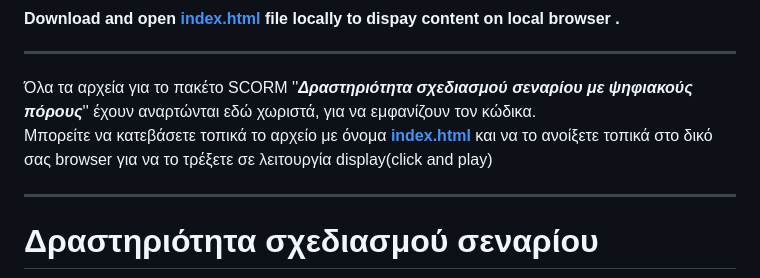
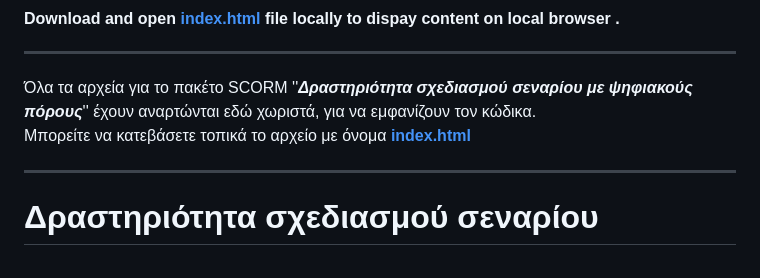
Before and after one commit to fotinikafida/designing-digi-scenarios_SCORM, a Markdown page: README.md, the part around the change. Rendered like a GitHub page.

```diff
--- a/README.md
+++ b/README.md
@@ -6,7 +6,6 @@
 --------
 Όλα τα αρχεία για το πακέτο SCORM ''***Δραστηριότητα σχεδιασμού σεναρίου με ψηφιακούς πόρους***'' έχουν αναρτώνται εδώ χωριστά, για να  εμφανίζουν τον κώδικα.
 Μπορείτε να κατεβάσετε τοπικά το αρχείο με όνομα [**index.html**](https://github.com/fotinikafida/designing-digi-scenarios_SCORM/blob/main/index.html)
-και να το ανοίξετε τοπικά στο δικό σας browser για να το τρέξετε σε λειτουργία display(click and play)
 _________
 # Δραστηριότητα σχεδιασμού σεναρίου
 ## Επιλογή και εισαγωγή κατάλληλων ψηφιακών πόρων για τον εμπλουτισμό διδακτικού σεναρίου
```
